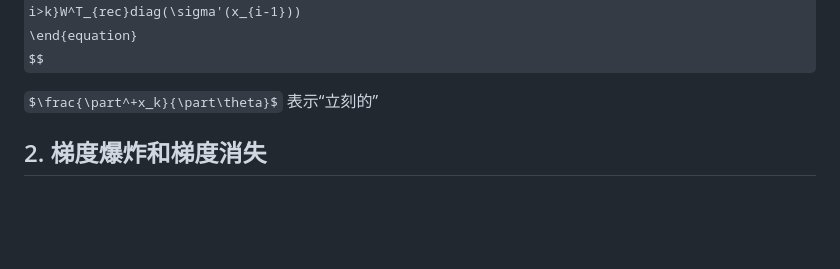
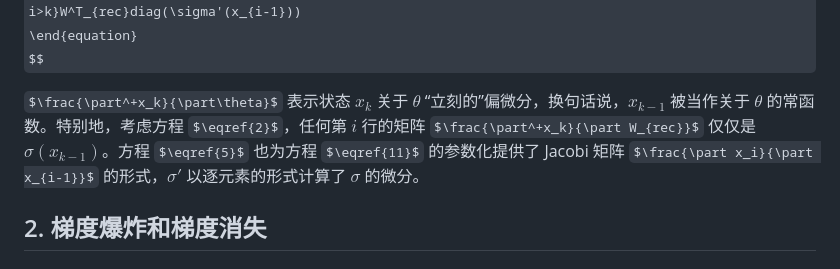
Before and after one commit to Zeyu-Xie/Myosotis-Backpropagation-in-Unstable-Neural-Networks, a Markdown page: 2024.3.5_文献翻译/On the difficulty of training Recurrent Neural Networks/手动翻译.md, the part around the change. GitHub-like rendering; some formulas as TeX source; blank space fills up the shorter version.

```diff
--- a/2024.3.5_文献翻译/On the difficulty of training Recurrent Neural Networks/手动翻译.md
+++ b/2024.3.5_文献翻译/On the difficulty of training Recurrent Neural Networks/手动翻译.md
@@ -72,7 +72,7 @@ $$
 \end{equation}
 $$
 
-$\frac{\part^+x_k}{\part\theta}$ 表示“立刻的”
+$\frac{\part^+x_k}{\part\theta}$ 表示状态 $x_k$ 关于 $\theta$ “立刻的”偏微分，换句话说，$x_{k-1}$ 被当作关于 $\theta$ 的常函数。特别地，考虑方程 $\eqref{2}$，任何第 $i$ 行的矩阵 $\frac{\part^+x_k}{\part W_{rec}}$ 仅仅是 $\sigma(x_{k-1})$。方程 $\eqref{5}$ 也为方程 $\eqref{11}$ 的参数化提供了 Jacobi 矩阵 $\frac{\part x_i}{\part x_{i-1}}$ 的形式，$\sigma '$ 以逐元素的形式计算了 $\sigma$ 的微分。
 
 ## 2. 梯度爆炸和梯度消失
 
```
